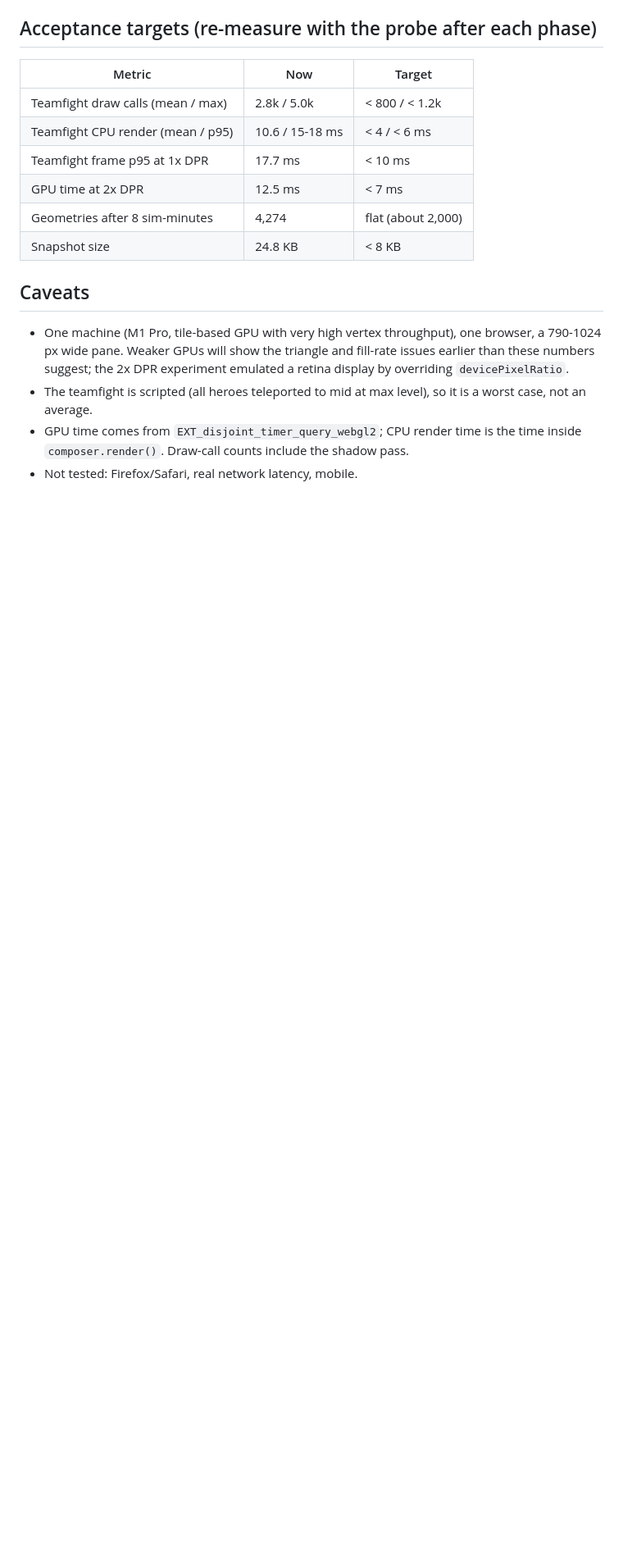
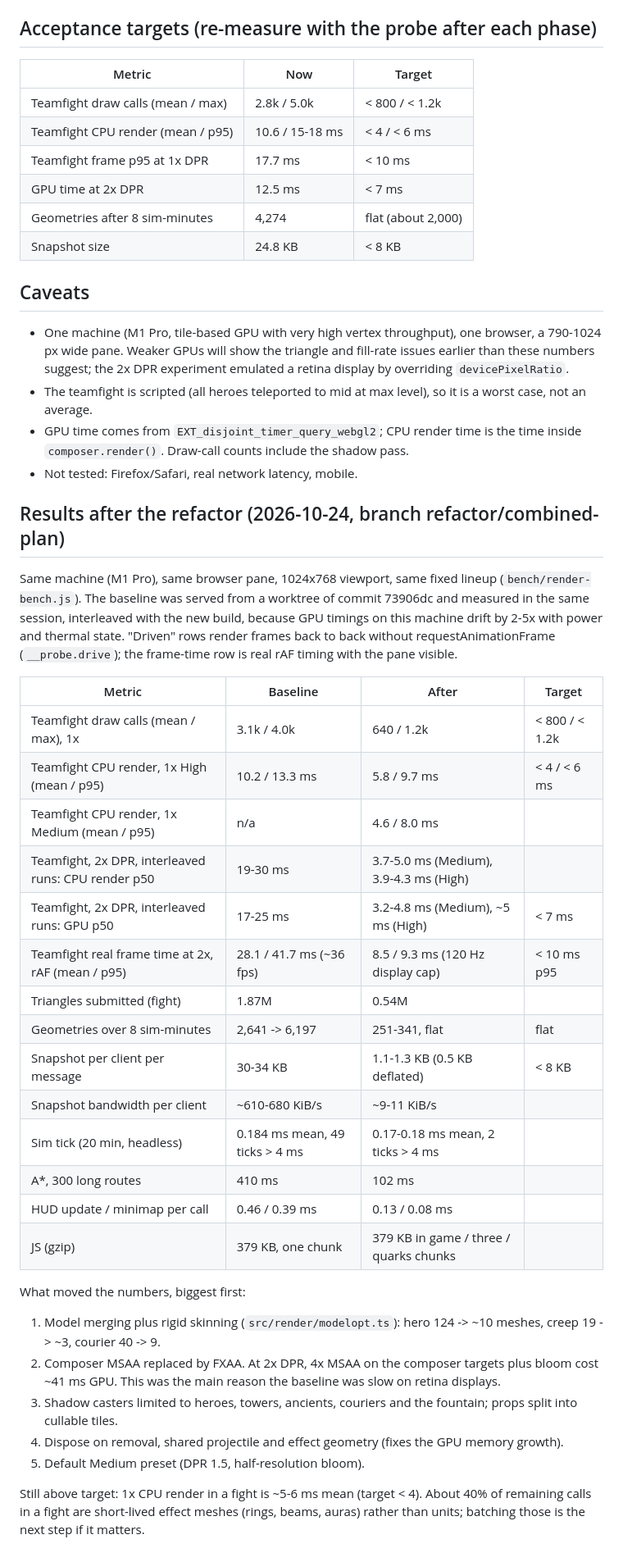
Before and after one commit to ibmkynl/web-moba, a Markdown page: docs/PERFORMANCE.md, the part around the change. Shown at 82% size. Drawn GitHub-style; blank space fills up the shorter version.

Commit message:
Docs: refactor status and measured results
Co-Authored-By: Claude Opus 5.5 <noreply@anthropic.com>

```diff
--- a/docs/PERFORMANCE.md
+++ b/docs/PERFORMANCE.md
@@ -87,3 +87,39 @@ Each step lists its own verification so regressions are caught by the probe.
 - The teamfight is scripted (all heroes teleported to mid at max level), so it is a worst case, not an average.
 - GPU time comes from `EXT_disjoint_timer_query_webgl2`; CPU render time is the time inside `composer.render()`. Draw-call counts include the shadow pass.
 - Not tested: Firefox/Safari, real network latency, mobile.
+
+## Results after the refactor (2026-10-24, branch refactor/combined-plan)
+
+Same machine (M1 Pro), same browser pane, 1024x768 viewport, same fixed lineup (`bench/render-bench.js`). The
+baseline was served from a worktree of commit 73906dc and measured in the same session, interleaved with the new
+build, because GPU timings on this machine drift by 2-5x with power and thermal state. "Driven" rows render frames
+back to back without requestAnimationFrame (`__probe.drive`); the frame-time row is real rAF timing with the pane
+visible.
+
+| Metric | Baseline | After | Target |
+|---|---|---|---|
+| Teamfight draw calls (mean / max), 1x | 3.1k / 4.0k | 640 / 1.2k | < 800 / < 1.2k |
+| Teamfight CPU render, 1x High (mean / p95) | 10.2 / 13.3 ms | 5.8 / 9.7 ms | < 4 / < 6 ms |
+| Teamfight CPU render, 1x Medium (mean / p95) | n/a | 4.6 / 8.0 ms | |
+| Teamfight, 2x DPR, interleaved runs: CPU render p50 | 19-30 ms | 3.7-5.0 ms (Medium), 3.9-4.3 ms (High) | |
+| Teamfight, 2x DPR, interleaved runs: GPU p50 | 17-25 ms | 3.2-4.8 ms (Medium), ~5 ms (High) | < 7 ms |
+| Teamfight real frame time at 2x, rAF (mean / p95) | 28.1 / 41.7 ms (~36 fps) | 8.5 / 9.3 ms (120 Hz display cap) | < 10 ms p95 |
+| Triangles submitted (fight) | 1.87M | 0.54M | |
+| Geometries over 8 sim-minutes | 2,641 -> 6,197 | 251-341, flat | flat |
+| Snapshot per client per message | 30-34 KB | 1.1-1.3 KB (0.5 KB deflated) | < 8 KB |
+| Snapshot bandwidth per client | ~610-680 KiB/s | ~9-11 KiB/s | |
+| Sim tick (20 min, headless) | 0.184 ms mean, 49 ticks > 4 ms | 0.17-0.18 ms mean, 2 ticks > 4 ms | |
+| A*, 300 long routes | 410 ms | 102 ms | |
+| HUD update / minimap per call | 0.46 / 0.39 ms | 0.13 / 0.08 ms | |
+| JS (gzip) | 379 KB, one chunk | 379 KB in game / three / quarks chunks | |
+
+What moved the numbers, biggest first:
+1. Model merging plus rigid skinning (`src/render/modelopt.ts`): hero 124 -> ~10 meshes, creep 19 -> ~3, courier 40 -> 9.
+2. Composer MSAA replaced by FXAA. At 2x DPR, 4x MSAA on the composer targets plus bloom cost ~41 ms GPU. This was
+   the main reason the baseline was slow on retina displays.
+3. Shadow casters limited to heroes, towers, ancients, couriers and the fountain; props split into cullable tiles.
+4. Dispose on removal, shared projectile and effect geometry (fixes the GPU memory growth).
+5. Default Medium preset (DPR 1.5, half-resolution bloom).
+
+Still above target: 1x CPU render in a fight is ~5-6 ms mean (target < 4). About 40% of remaining calls in a fight are short-lived effect
+meshes (rings, beams, auras) rather than units; batching those is the next step if it matters.
```
Also changed, not shown: docs/REFACTOR_PLAN.md (+21 -0 lines).
